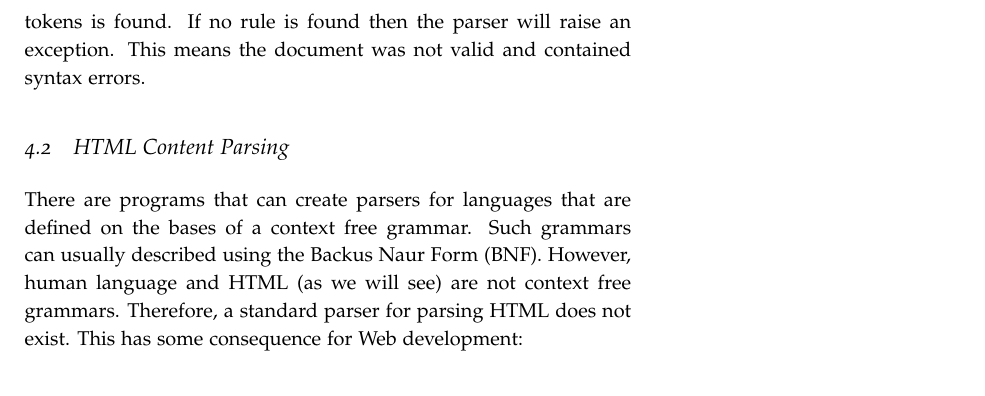
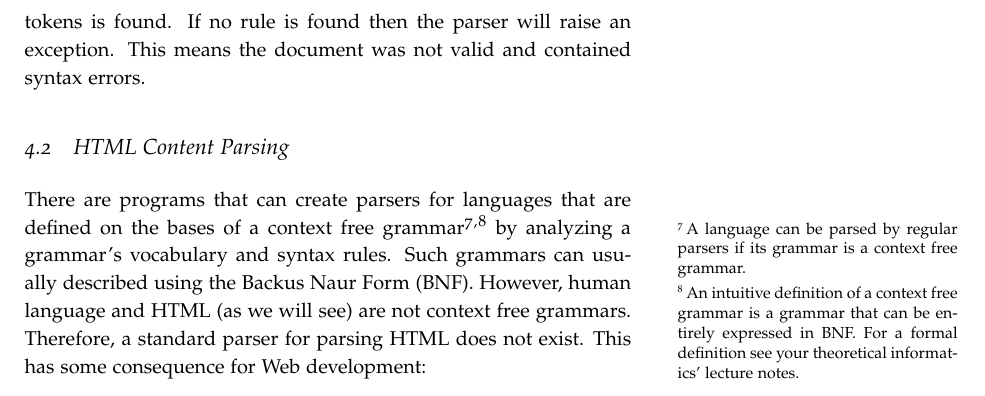
Before and after one commit to StefanZander/lecture_notes, a LaTeX document (ewa/how_the_browser_works/latex/src/browser.tex): part of page 8 of 9, cut so that both start at the same text. Compiled offline with pdfLaTeX.

Commit message:
updated html parsers

```diff
--- a/ewa/how_the_browser_works/latex/src/browser.tex
+++ b/ewa/how_the_browser_works/latex/src/browser.tex
@@ -389,7 +389,8 @@ If no rule matches, the parser will store the token internally, and keep asking
 \subsection{HTML Content Parsing} % (fold)
 \label{sub:parsing_html_content}
 
-There are programs that can create parsers for languages that are defined on the bases of a context free grammar.
+There are programs that can create parsers for languages that are defined on the bases of a context free grammar\sidenote{A language can be parsed by regular parsers if its grammar is a context free grammar.}\sidenote{An intuitive definition of a context free grammar is a grammar that can be entirely expressed in BNF. For a formal definition see your theoretical informatics' lecture notes.} by analyzing a grammar's vocabulary and syntax rules.
+% You feed them the grammar of your language–its vocabulary and syntax rules–and they generate a working parser. Creating a parser requires a deep understanding of parsing and it's not easy to create an optimized parser by hand, so parser generators can be very useful.
 Such grammars can usually described using the Backus Naur Form (BNF).
 However, human language and HTML (as we will see) are not context free grammars.
 Therefore, a standard parser for parsing HTML does not exist.
```
Also changed, not shown: ewa/how_the_browser_works/latex/src/browser.pdf.
